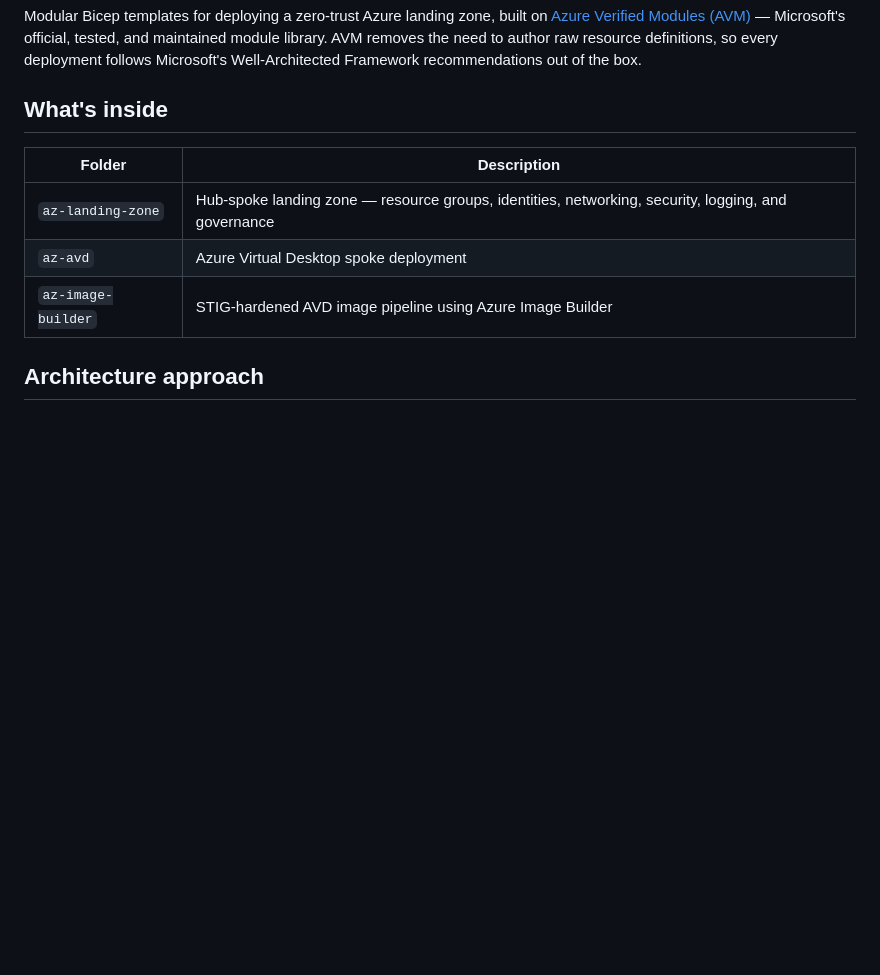
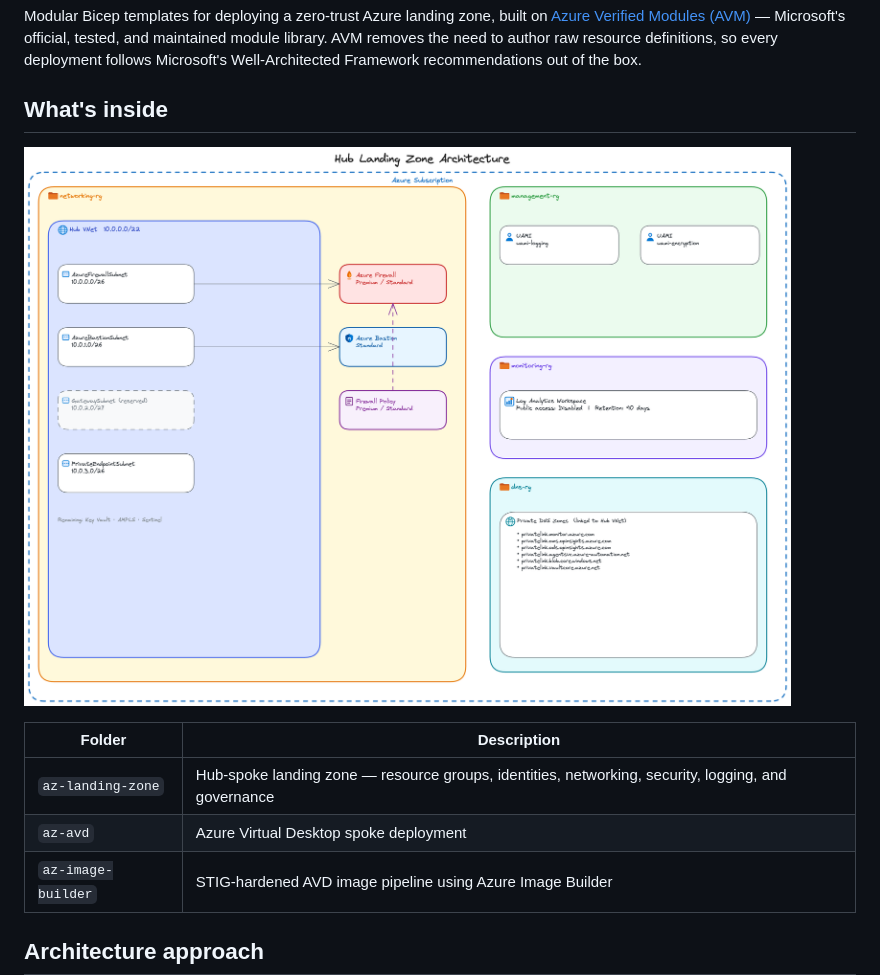
Before and after one commit to mipapi1/azure-infrastructure, a Markdown page: README.md, the part around the change. Rendered like a GitHub page; pictures changed too: az-landing-zone/hub-architecture.png (added); blank space fills up the shorter version.

Commit message:
adding infra diagram to readme

```diff
--- a/README.md
+++ b/README.md
@@ -3,6 +3,8 @@
 Modular Bicep templates for deploying a zero-trust Azure landing zone, built on [Azure Verified Modules (AVM)](https://azure.github.io/Azure-Verified-Modules/) — Microsoft's official, tested, and maintained module library. AVM removes the need to author raw resource definitions, so every deployment follows Microsoft's Well-Architected Framework recommendations out of the box.
 
 ## What's inside
+
+![Hub Architecture](az-landing-zone/hub-architecture.png)
 
 | Folder | Description |
 |---|---|
```
